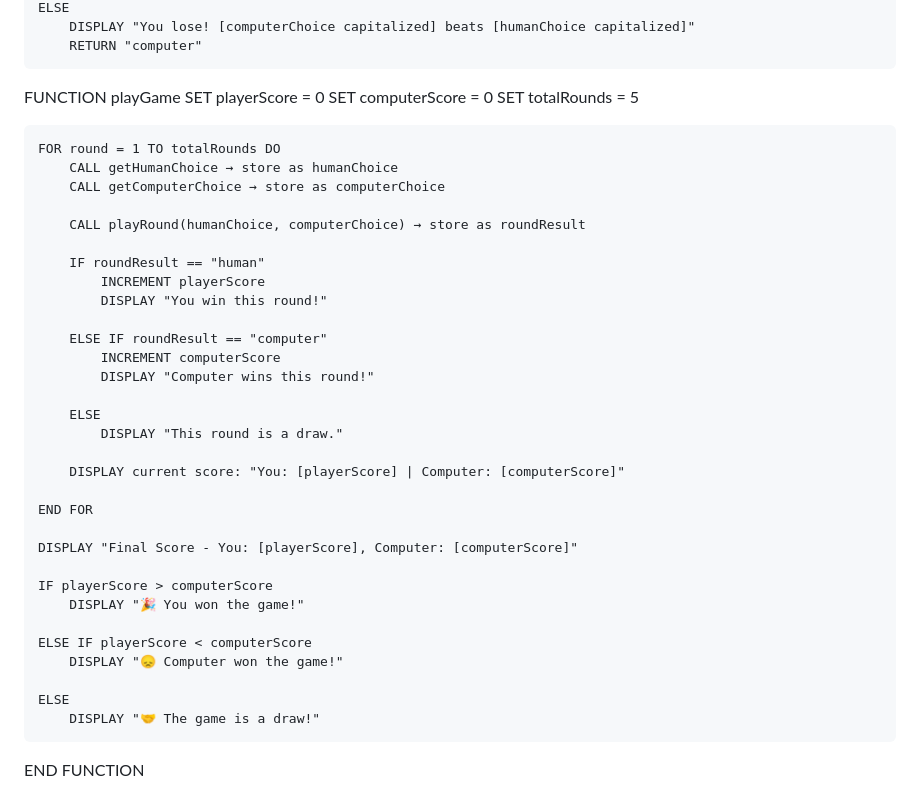
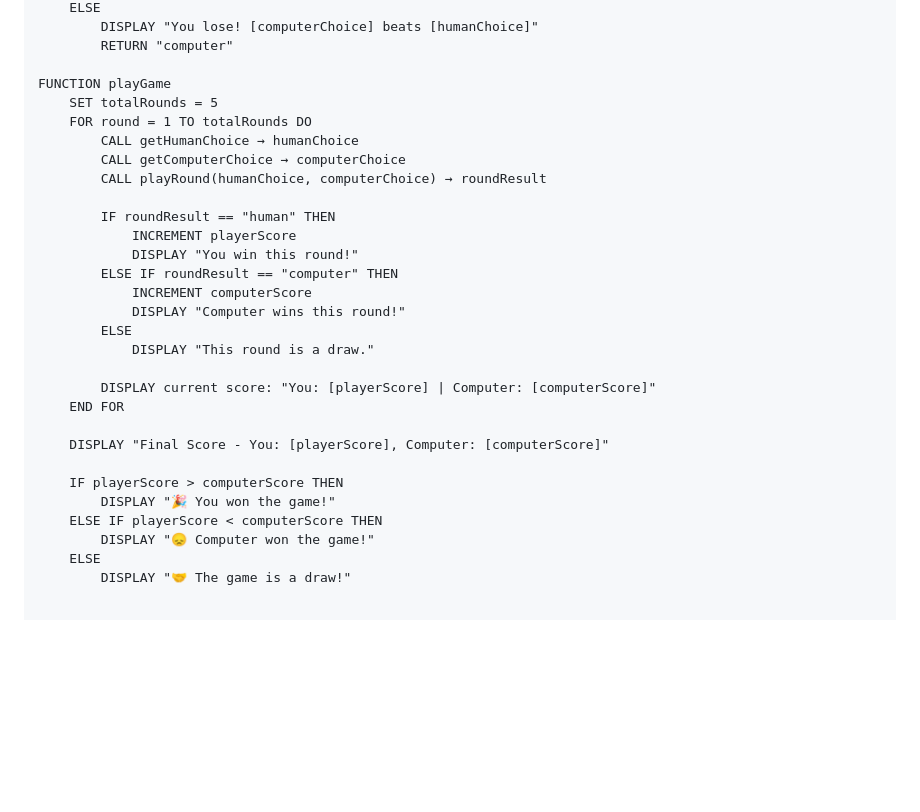
Before and after one commit to KarthihaKrishnan/RockPaperScissors_Project, a Markdown page: README.md, the part around the change printed below. Rendered like a GitHub page; blank space fills up the shorter version.

```diff
--- a/README.md
+++ b/README.md
@@ -59,42 +66,31 @@ FFUNCTION playRound(humanChoice, computerChoice)
     ELSE
-        DISPLAY "You lose! [computerChoice capitalized] beats [humanChoice capitalized]"
+        DISPLAY "You lose! [computerChoice] beats [humanChoice]"
         RETURN "computer"
 
 FUNCTION playGame
-    SET playerScore = 0
-    SET computerScore = 0
     SET totalRounds = 5
+    FOR round = 1 TO totalRounds DO
+        CALL getHumanChoice → humanChoice
+        CALL getComputerChoice → computerChoice
+        CALL playRound(humanChoice, computerChoice) → roundResult
 
-    FOR round = 1 TO totalRounds DO
-        CALL getHumanChoice → store as humanChoice
-        CALL getComputerChoice → store as computerChoice
-
-        CALL playRound(humanChoice, computerChoice) → store as roundResult
-
-        IF roundResult == "human"
+        IF roundResult == "human" THEN
             INCREMENT playerScore
             DISPLAY "You win this round!"
-
-        ELSE IF roundResult == "computer"
+        ELSE IF roundResult == "computer" THEN
             INCREMENT computerScore
             DISPLAY "Computer wins this round!"
-
         ELSE
             DISPLAY "This round is a draw."
 
         DISPLAY current score: "You: [playerScore] | Computer: [computerScore]"
-
     END FOR
 
     DISPLAY "Final Score - You: [playerScore], Computer: [computerScore]"
 
-    IF playerScore > computerScore
+    IF playerScore > computerScore THEN
         DISPLAY "🎉 You won the game!"
-
-    ELSE IF playerScore < computerScore
+    ELSE IF playerScore < computerScore THEN
         DISPLAY "😞 Computer won the game!"
-
     ELSE
         DISPLAY "🤝 The game is a draw!"
-
-END FUNCTION
```
Also changed, not shown: other parts of README.md (+38 -31 lines), images/screenshot.png (added), 3 other files.
